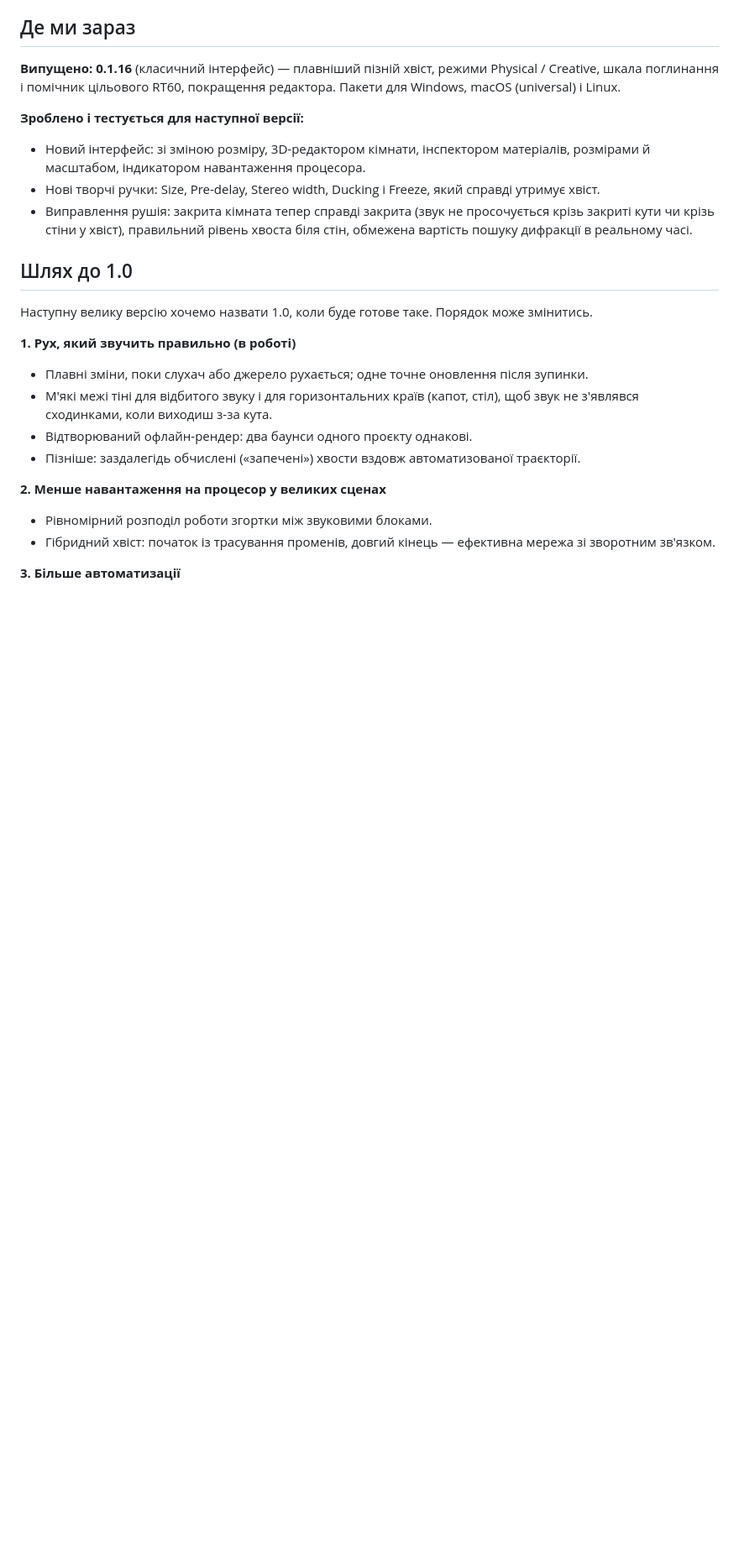
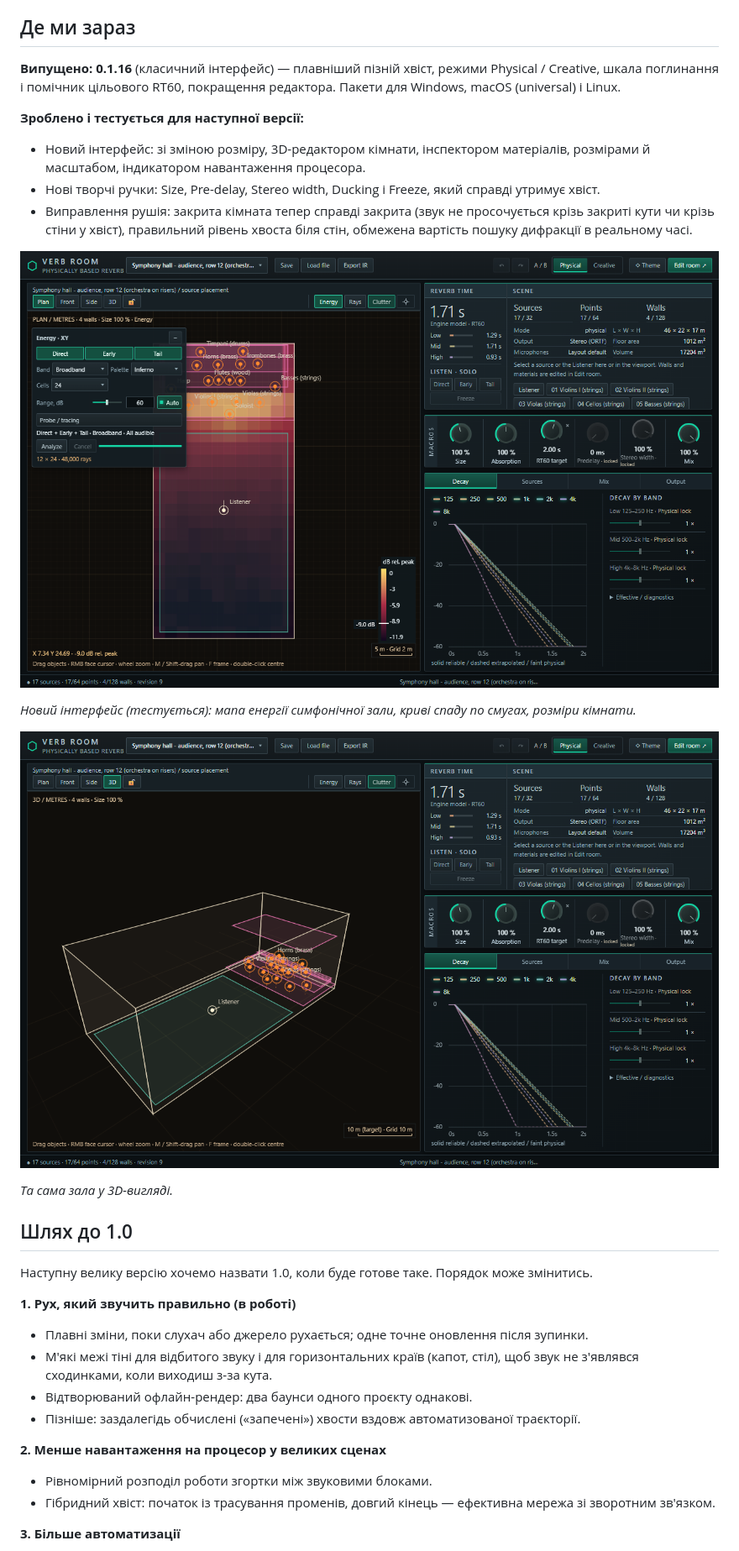
Before and after one commit to Bodzijun/sbp-verb-room, a Markdown page: docs/Roadmap_1.0_uk.md, the part around the change. Shown at 84% size. Rendered like a GitHub page; pictures changed too: docs/images/new_ui_main_3d.png (added), docs/images/new_ui_main_energy.png (added); blank space fills up the shorter version.

Commit message:
Docs: screenshots of the new interface in the roadmap
Co-Authored-By: Claude Fable 5.2 <noreply@anthropic.com>

```diff
--- a/docs/Roadmap_1.0_uk.md
+++ b/docs/Roadmap_1.0_uk.md
@@ -61,6 +61,14 @@ Verb Room — безкоштовний ревербератор кімнати
 - Виправлення рушія: закрита кімната тепер справді закрита (звук не просочується крізь закриті кути чи крізь стіни у
   хвіст), правильний рівень хвоста біля стін, обмежена вартість пошуку дифракції в реальному часі.
 
+![Новий інтерфейс (тестується): мапа енергії симфонічної зали, криві спаду по смугах, розміри кімнати](images/new_ui_main_energy.png)
+
+*Новий інтерфейс (тестується): мапа енергії симфонічної зали, криві спаду по смугах, розміри кімнати.*
+
+![Та сама зала у 3D-вигляді](images/new_ui_main_3d.png)
+
+*Та сама зала у 3D-вигляді.*
+
 ## Шлях до 1.0
 
 Наступну велику версію хочемо назвати 1.0, коли буде готове таке. Порядок може змінитись.
```
Also changed, not shown: docs/Roadmap_1.0_en.md (+8 -0 lines).
